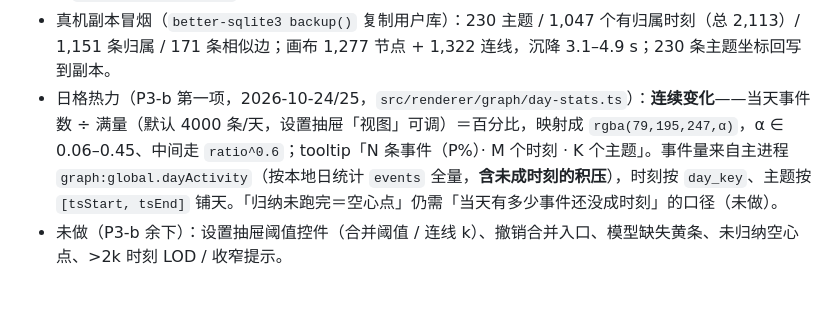
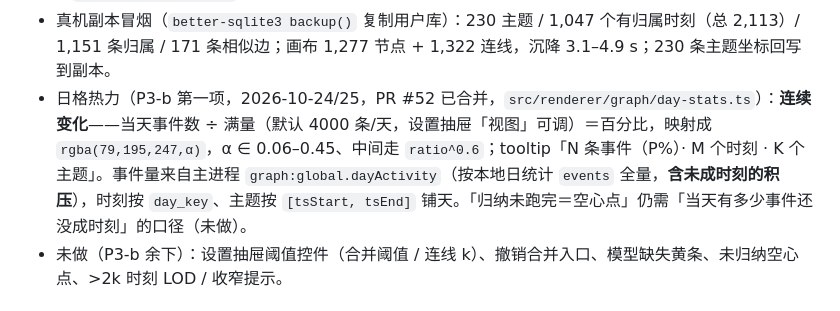
Before and after one commit to Charlie929-dot/Gotcha, a Markdown page: docs/m2-graph-redesign.md, the part around the change. Drawn GitHub-style.

```diff
--- a/docs/m2-graph-redesign.md
+++ b/docs/m2-graph-redesign.md
@@ -328,7 +328,7 @@ CREATE TABLE IF NOT EXISTS theme_centroids (    -- 主题成员事件质心
 - 位置：Foam 沉降后只回写主题坐标（`graph:positions:save` → `node_positions`，时刻不存）；下次打开作 seed。无库时跳过写，守 A3。
 - 旧 sigma 按日页保留为 `graph.html`，工具栏「经典视图 / 全局视图」互切；P0 harness 页移除（`harness*.ts/html/css`）。
 - 真机副本冒烟（`better-sqlite3 backup()` 复制用户库）：230 主题 / 1,047 个有归属时刻（总 2,113）/ 1,151 条归属 / 171 条相似边；画布 1,277 节点 + 1,322 连线，沉降 3.1–4.9 s；230 条主题坐标回写到副本。
-- 日格热力（P3-b 第一项，2026-10-24/25，`src/renderer/graph/day-stats.ts`）：**连续变化**——当天事件数 ÷ 满量（默认 4000 条/天，设置抽屉「视图」可调）＝百分比，映射成 `rgba(79,195,247,α)`，α ∈ 0.06–0.45、中间走 `ratio^0.6`；tooltip「N 条事件（P%）· M 个时刻 · K 个主题」。事件量来自主进程 `graph:global.dayActivity`（按本地日统计 `events` 全量，**含未成时刻的积压**），时刻按 `day_key`、主题按 `[tsStart, tsEnd]` 铺天。「归纳未跑完＝空心点」仍需「当天有多少事件还没成时刻」的口径（未做）。
+- 日格热力（P3-b 第一项，2026-10-24/25，PR #52 已合并，`src/renderer/graph/day-stats.ts`）：**连续变化**——当天事件数 ÷ 满量（默认 4000 条/天，设置抽屉「视图」可调）＝百分比，映射成 `rgba(79,195,247,α)`，α ∈ 0.06–0.45、中间走 `ratio^0.6`；tooltip「N 条事件（P%）· M 个时刻 · K 个主题」。事件量来自主进程 `graph:global.dayActivity`（按本地日统计 `events` 全量，**含未成时刻的积压**），时刻按 `day_key`、主题按 `[tsStart, tsEnd]` 铺天。「归纳未跑完＝空心点」仍需「当天有多少事件还没成时刻」的口径（未做）。
 - 未做（P3-b 余下）：设置抽屉阈值控件（合并阈值 / 连线 k）、撤销合并入口、模型缺失黄条、未归纳空心点、>2k 时刻 LOD / 收窄提示。
 
 ## 8. 时间筛选
```
Also changed, not shown: docs/agent/workflow.md (+2 -2 lines).
